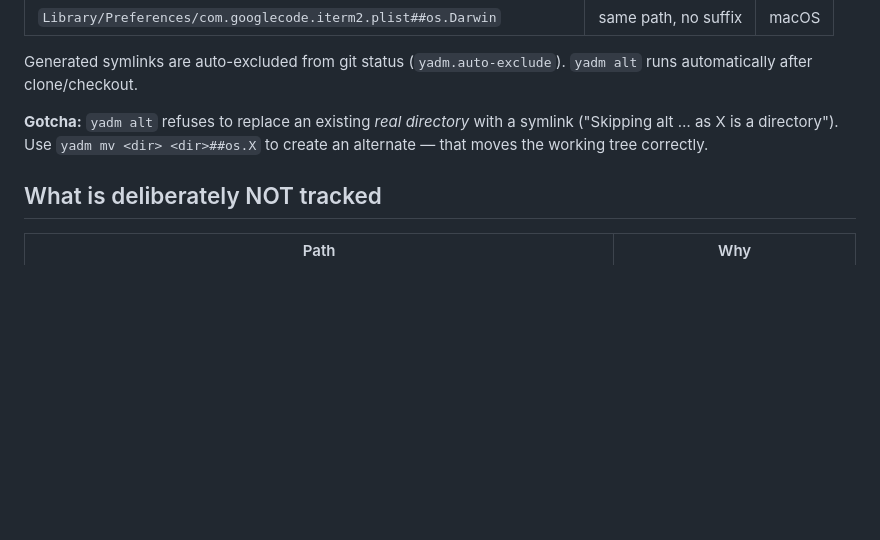
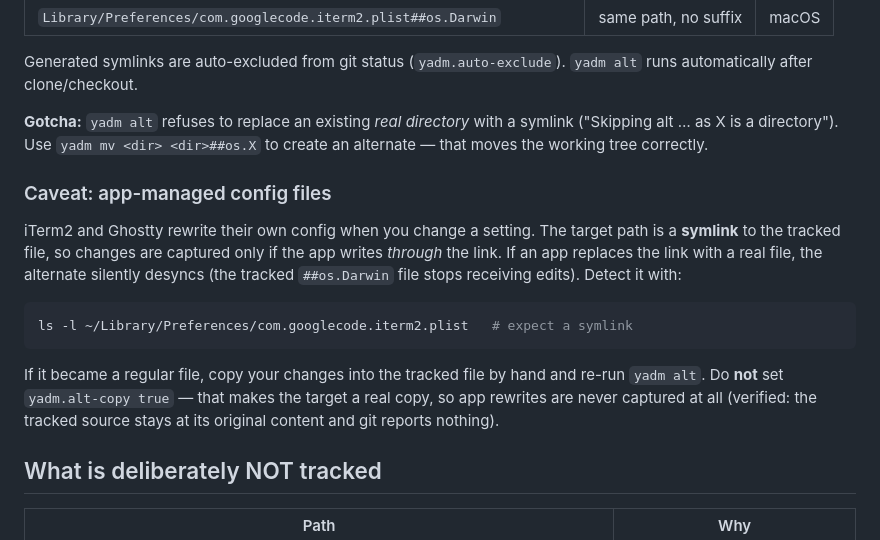
Before and after one commit to eric-chapdelaine/dots, a Markdown page: .config/yadm/README.md, the part around the change. Rendered like a GitHub page; blank space fills up the shorter version.

Commit message:
docs(yadm): warn about app-managed configs and yadm.alt-copy
iTerm2 and Ghostty rewrite their own config, so the alternates for them are
only captured if the app writes through the symlink. Documents how to detect
a desynced alternate, and records why yadm.alt-copy is the wrong fix: it makes
the target a real copy, so app rewrites are never captured at all (verified
in a sandbox — the tracked source keeps its original content and git shows
nothing dirty).

````diff
--- a/.config/yadm/README.md
+++ b/.config/yadm/README.md
@@ -74,6 +74,23 @@ Generated symlinks are auto-excluded from git status (`yadm.auto-exclude`).
 symlink ("Skipping alt … as X is a directory"). Use `yadm mv <dir> <dir>##os.X`
 to create an alternate — that moves the working tree correctly.
 
+### Caveat: app-managed config files
+
+iTerm2 and Ghostty rewrite their own config when you change a setting. The
+target path is a **symlink** to the tracked file, so changes are captured only
+if the app writes *through* the link. If an app replaces the link with a real
+file, the alternate silently desyncs (the tracked `##os.Darwin` file stops
+receiving edits). Detect it with:
+
+```sh
+ls -l ~/Library/Preferences/com.googlecode.iterm2.plist   # expect a symlink
+```
+
+If it became a regular file, copy your changes into the tracked file by hand
+and re-run `yadm alt`. Do **not** set `yadm.alt-copy true` — that makes the
+target a real copy, so app rewrites are never captured at all (verified: the
+tracked source stays at its original content and git reports nothing).
+
 ## What is deliberately NOT tracked
 
 | Path | Why |
````
